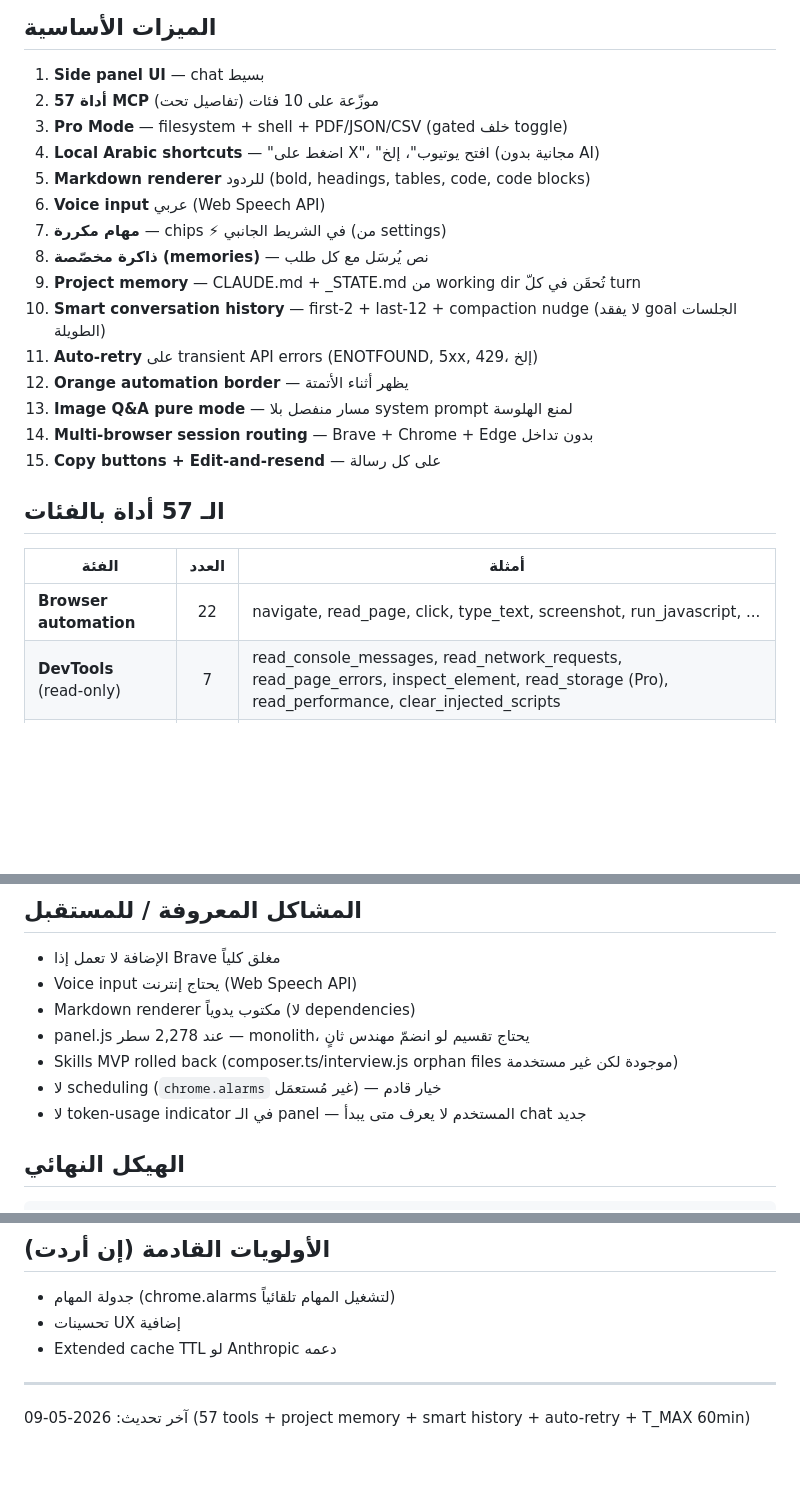
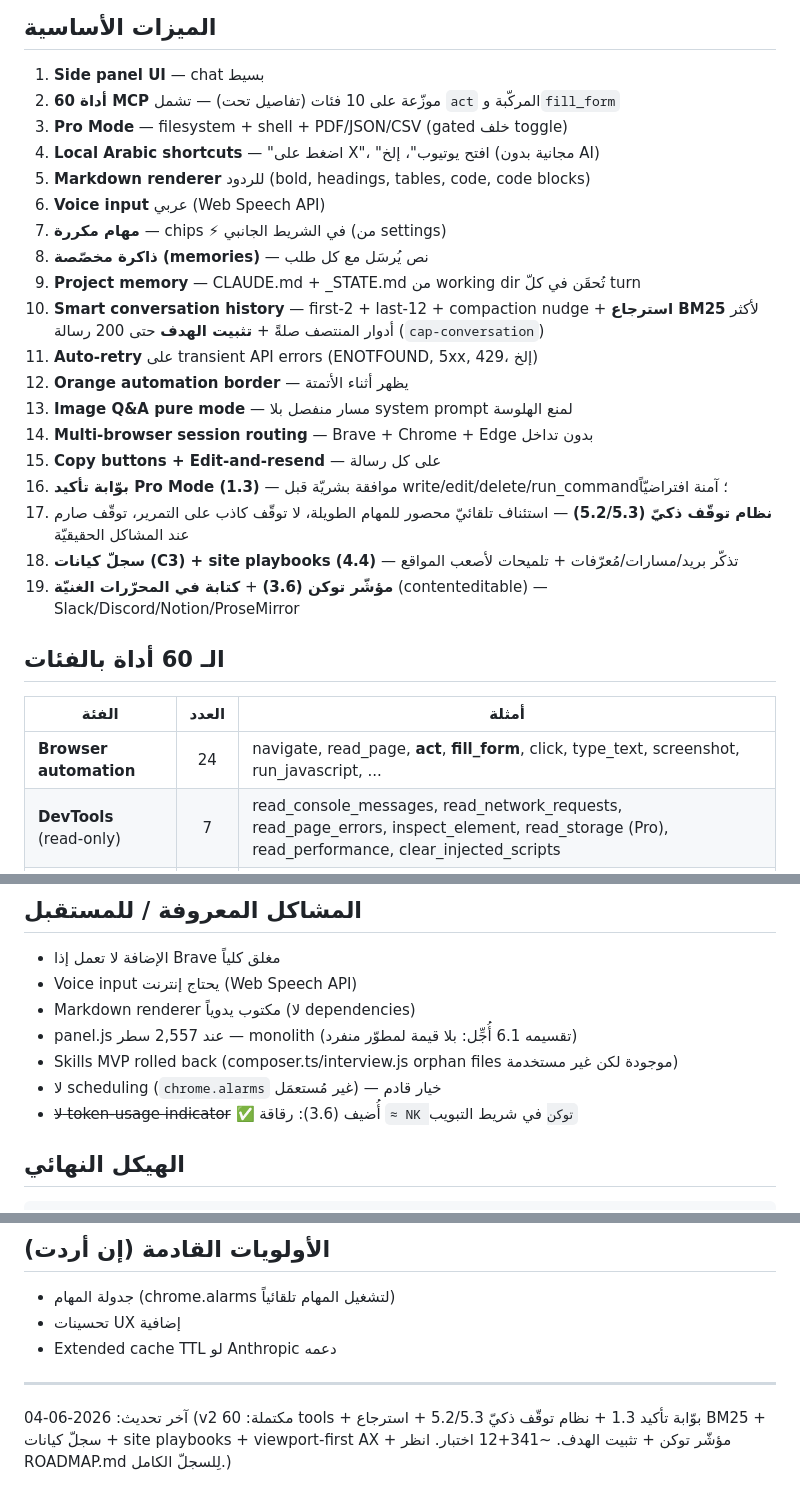
Before and after one commit to alfifix10/claude-companion, a Markdown page: CLAUDE.md, 3 parts joined by grey strips. Rendered like a GitHub page; blank space fills up the shorter version.

Commit message:
docs: reconcile CLAUDE.md + README with v2 reality
Final-review housekeeping after the v2 session:
- CLAUDE.md: 57 -> 60 tools (act + fill_form), browser-automation 22 -> 24,
  drop the now-shipped 'no token indicator' gap, refresh the feature list with
  the v2 additions (confirm gate, smart stop, BM25 retrieval, entity scratchpad,
  site playbooks, contenteditable, goal-pinning), update panel.js line count and
  the last-updated footer.
- README: document the Pro-Mode confirmation gate in the security model — it
  was a real, user-facing safety feature that wasn't written down.

No code change. Full suite stays green (341 ext + 14 host), build/typecheck clean.

Co-Authored-By: Claude Opus 4.8 <noreply@anthropic.com>

```diff
--- a/CLAUDE.md
+++ b/CLAUDE.md
@@ -77,7 +77,7 @@ Side Panel (UI) ─ Service Worker ─ Native Host (Node) ─┬── claude CL
 
 ## الميزات الأساسية
 1. **Side panel UI** — chat بسيط
-2. **57 أداة MCP** موزّعة على 10 فئات (تفاصيل تحت)
+2. **60 أداة MCP** موزّعة على 10 فئات (تفاصيل تحت) — تشمل `act` المركّبة و`fill_form`
 3. **Pro Mode** — filesystem + shell + PDF/JSON/CSV (gated خلف toggle)
 4. **Local Arabic shortcuts** — "اضغط على X"، "افتح يوتيوب"، إلخ (مجانية بدون AI)
 5. **Markdown renderer** للردود (bold, headings, tables, code, code blocks)
@@ -85,18 +85,22 @@ Side Panel (UI) ─ Service Worker ─ Native Host (Node) ─┬── claude CL
 7. **مهام مكررة** — chips ⚡ في الشريط الجانبي (من settings)
 8. **ذاكرة مخصّصة (memories)** — نص يُرسَل مع كل طلب
 9. **Project memory** — CLAUDE.md + _STATE.md من working dir تُحقَن في كلّ turn
-10. **Smart conversation history** — first-2 + last-12 + compaction nudge (لا يفقد goal الجلسات الطويلة)
+10. **Smart conversation history** — first-2 + last-12 + compaction nudge + **استرجاع BM25** لأكثر أدوار المنتصف صلةً + **تثبيت الهدف** حتى 200 رسالة (`cap-conversation`)
 11. **Auto-retry** على transient API errors (ENOTFOUND, 5xx, 429، إلخ)
 12. **Orange automation border** — يظهر أثناء الأتمتة
 13. **Image Q&A pure mode** — مسار منفصل بلا system prompt لمنع الهلوسة
 14. **Multi-browser session routing** — Brave + Chrome + Edge بدون تداخل
 15. **Copy buttons + Edit-and-resend** — على كل رسالة
+16. **بوّابة تأكيد Pro Mode (1.3)** — موافقة بشريّة قبل write/edit/delete/run_command؛ آمنة افتراضيّاً
+17. **نظام توقّف ذكيّ (5.2/5.3)** — استئناف تلقائيّ محصور للمهام الطويلة، لا توقّف كاذب على التمرير، توقّف صارم عند المشاكل الحقيقيّة
+18. **سجلّ كيانات (C3) + site playbooks (4.4)** — تذكّر بريد/مسارات/مُعرّفات + تلميحات لأصعب المواقع
+19. **مؤشّر توكن (3.6)** + **كتابة في المحرّرات الغنيّة** (contenteditable) — Slack/Discord/Notion/ProseMirror
 
-## الـ 57 أداة بالفئات
+## الـ 60 أداة بالفئات
 
 | الفئة | العدد | أمثلة |
 |---|:--:|---|
-| **Browser automation** | 22 | navigate, read_page, click, type_text, screenshot, run_javascript, ... |
+| **Browser automation** | 24 | navigate, read_page, **act**, **fill_form**, click, type_text, screenshot, run_javascript, ... |
 | **DevTools** (read-only) | 7 | read_console_messages, read_network_requests, read_page_errors, inspect_element, read_storage (Pro), read_performance, clear_injected_scripts |
 | **Filesystem** (Pro) | 8 | read_file, write_file, edit_file, list_directory, find_files, ... |
 | **Shell** (Pro) | 1 | run_command (allowlist + denylist + shell:false) |
@@ -193,10 +197,10 @@ Side Panel (UI) ─ Service Worker ─ Native Host (Node) ─┬── claude CL
 - الإضافة لا تعمل إذا Brave مغلق كلياً
 - Voice input يحتاج إنترنت (Web Speech API)
 - Markdown renderer مكتوب يدوياً (لا dependencies)
-- panel.js عند 2,278 سطر — monolith، يحتاج تقسيم لو انضمّ مهندس ثانٍ
+- panel.js عند 2,557 سطر — monolith (تقسيمه 6.1 أُجِّل: بلا قيمة لمطوّر منفرد)
 - Skills MVP rolled back (composer.ts/interview.js orphan files موجودة لكن غير مستخدمة)
 - لا scheduling (`chrome.alarms` غير مُستعمَل) — خيار قادم
-- لا token-usage indicator في الـ panel — المستخدم لا يعرف متى يبدأ chat جديد
+- ~~لا token-usage indicator~~ ✅ أُضيف (3.6): رقاقة `≈ NK توكن` في شريط التبويب
 
 ## الهيكل النهائي
 
@@ -231,4 +235,4 @@ claude-companion/
 - Extended cache TTL لو Anthropic دعمه
 
 ---
-آخر تحديث: 2026-05-09 (57 tools + project memory + smart history + auto-retry + T_MAX 60min)
+آخر تحديث: 2026-06-04 (v2 مكتملة: 60 tools + بوّابة تأكيد 1.3 + نظام توقّف ذكيّ 5.2/5.3 + استرجاع BM25 + سجلّ كيانات + site playbooks + viewport-first AX + مؤشّر توكن + تثبيت الهدف. ~341+12 اختبار. انظر ROADMAP.md لِلسجلّ الكامل.)
```
Also changed, not shown: README.md (+1 -0 lines).
